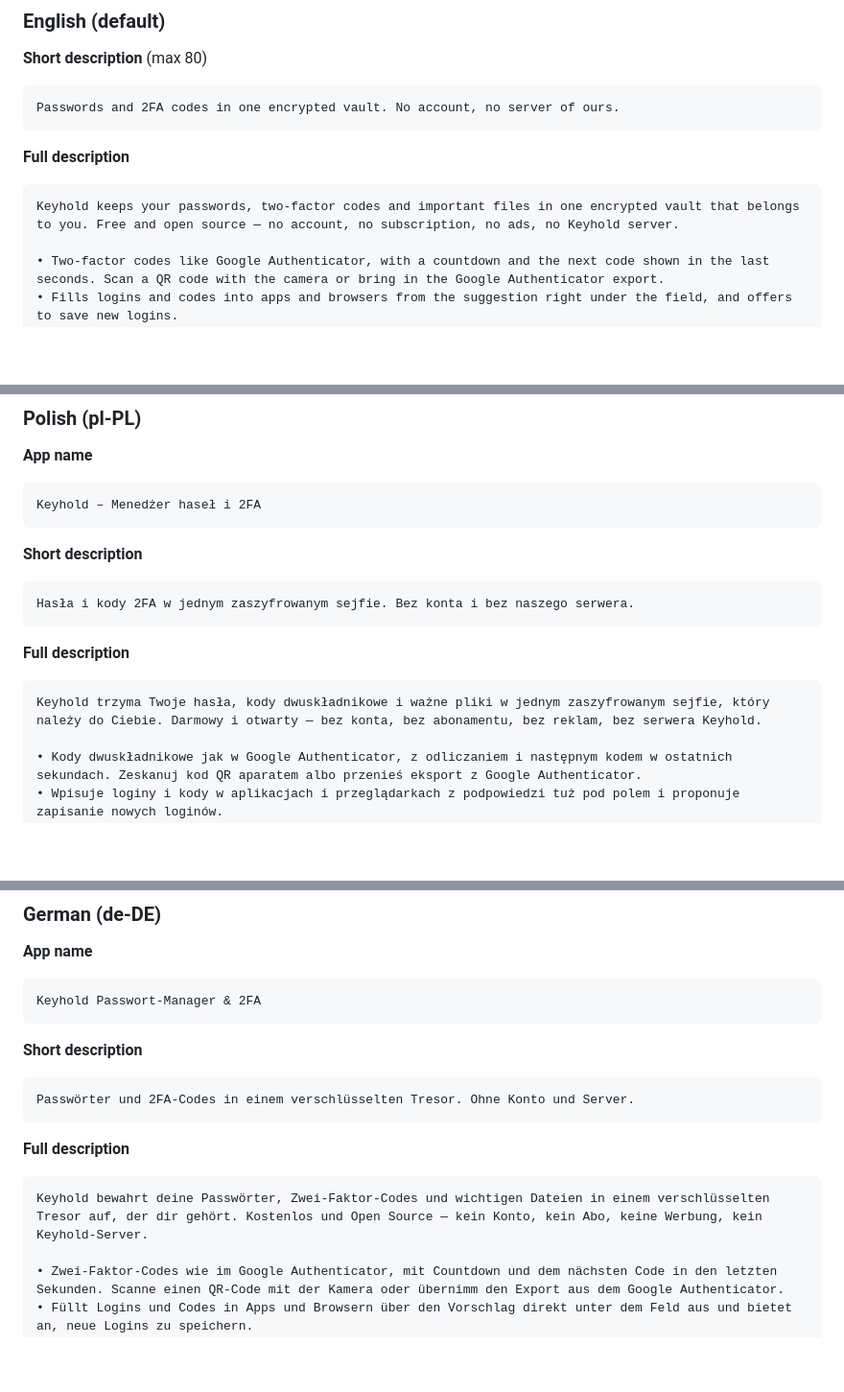
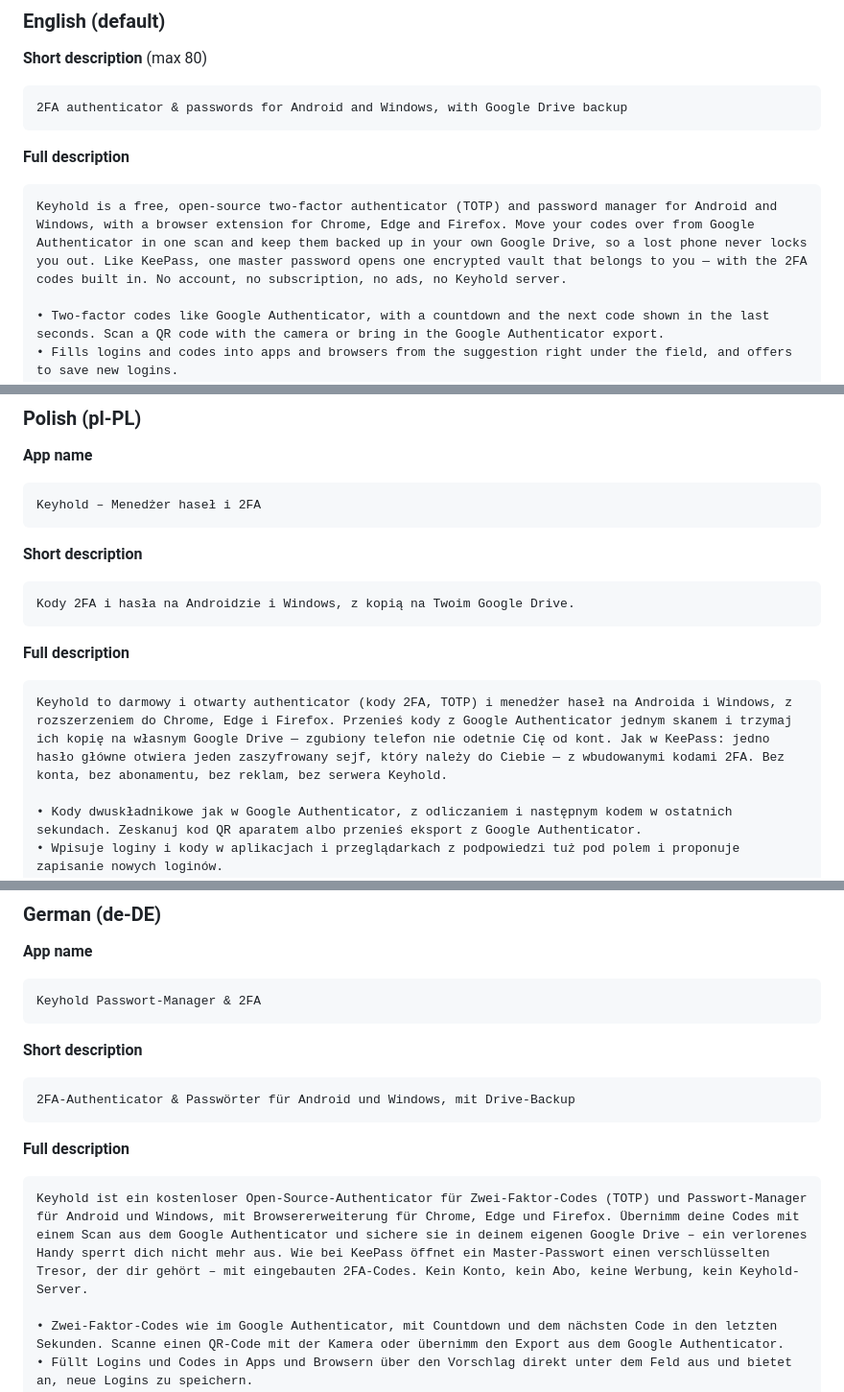
Before and after one commit to Galusz/keyhold, a Markdown page: store/play.md, 3 parts joined by grey strips. Shown at 96% size. Rendered like a GitHub page; blank space fills up the shorter version.

Commit message:
Play listing: niche keywords in 10 languages

````diff
--- a/store/play.md
+++ b/store/play.md
@@ -14,12 +14,12 @@ Keyhold Password Manager & 2FA
 
 **Short description** (max 80)
 ```
-Passwords and 2FA codes in one encrypted vault. No account, no server of ours.
+2FA authenticator & passwords for Android and Windows, with Google Drive backup
 ```
 
 **Full description**
 ```
-Keyhold keeps your passwords, two-factor codes and important files in one encrypted vault that belongs to you. Free and open source — no account, no subscription, no ads, no Keyhold server.
+Keyhold is a free, open-source two-factor authenticator (TOTP) and password manager for Android and Windows, with a browser extension for Chrome, Edge and Firefox. Move your codes over from Google Authenticator in one scan and keep them backed up in your own Google Drive, so a lost phone never locks you out. Like KeePass, one master password opens one encrypted vault that belongs to you — with the 2FA codes built in. No account, no subscription, no ads, no Keyhold server.
 
 • Two-factor codes like Google Authenticator, with a countdown and the next code shown in the last seconds. Scan a QR code with the camera or bring in the Google Authenticator export.
 • Fills logins and codes into apps and browsers from the suggestion right under the field, and offers to save new logins.
@@ -45,12 +45,12 @@ Keyhold – Menedżer haseł i 2FA
 
 **Short description**
 ```
-Hasła i kody 2FA w jednym zaszyfrowanym sejfie. Bez konta i bez naszego serwera.
+Kody 2FA i hasła na Androidzie i Windows, z kopią na Twoim Google Drive.
 ```
 
 **Full description**
 ```
-Keyhold trzyma Twoje hasła, kody dwuskładnikowe i ważne pliki w jednym zaszyfrowanym sejfie, który należy do Ciebie. Darmowy i otwarty — bez konta, bez abonamentu, bez reklam, bez serwera Keyhold.
+Keyhold to darmowy i otwarty authenticator (kody 2FA, TOTP) i menedżer haseł na Androida i Windows, z rozszerzeniem do Chrome, Edge i Firefox. Przenieś kody z Google Authenticator jednym skanem i trzymaj ich kopię na własnym Google Drive — zgubiony telefon nie odetnie Cię od kont. Jak w KeePass: jedno hasło główne otwiera jeden zaszyfrowany sejf, który należy do Ciebie — z wbudowanymi kodami 2FA. Bez konta, bez abonamentu, bez reklam, bez serwera Keyhold.
 
 • Kody dwuskładnikowe jak w Google Authenticator, z odliczaniem i następnym kodem w ostatnich sekundach. Zeskanuj kod QR aparatem albo przenieś eksport z Google Authenticator.
 • Wpisuje loginy i kody w aplikacjach i przeglądarkach z podpowiedzi tuż pod polem i proponuje zapisanie nowych loginów.
@@ -76,12 +76,12 @@ Keyhold Passwort-Manager & 2FA
 
 **Short description**
 ```
-Passwörter und 2FA-Codes in einem verschlüsselten Tresor. Ohne Konto und Server.
+2FA-Authenticator & Passwörter für Android und Windows, mit Drive-Backup
 ```
 
 **Full description**
 ```
-Keyhold bewahrt deine Passwörter, Zwei-Faktor-Codes und wichtigen Dateien in einem verschlüsselten Tresor auf, der dir gehört. Kostenlos und Open Source — kein Konto, kein Abo, keine Werbung, kein Keyhold-Server.
+Keyhold ist ein kostenloser Open-Source-Authenticator für Zwei-Faktor-Codes (TOTP) und Passwort-Manager für Android und Windows, mit Browsererweiterung für Chrome, Edge und Firefox. Übernimm deine Codes mit einem Scan aus dem Google Authenticator und sichere sie in deinem eigenen Google Drive – ein verlorenes Handy sperrt dich nicht mehr aus. Wie bei KeePass öffnet ein Master-Passwort einen verschlüsselten Tresor, der dir gehört – mit eingebauten 2FA-Codes. Kein Konto, kein Abo, keine Werbung, kein Keyhold-Server.
 
 • Zwei-Faktor-Codes wie im Google Authenticator, mit Countdown und dem nächsten Code in den letzten Sekunden. Scanne einen QR-Code mit der Kamera oder übernimm den Export aus dem Google Authenticator.
 • Füllt Logins und Codes in Apps und Browsern über den Vorschlag direkt unter dem Feld aus und bietet an, neue Logins zu speichern.
````
Also changed, not shown: other parts of store/play.md (+14 -14 lines).
